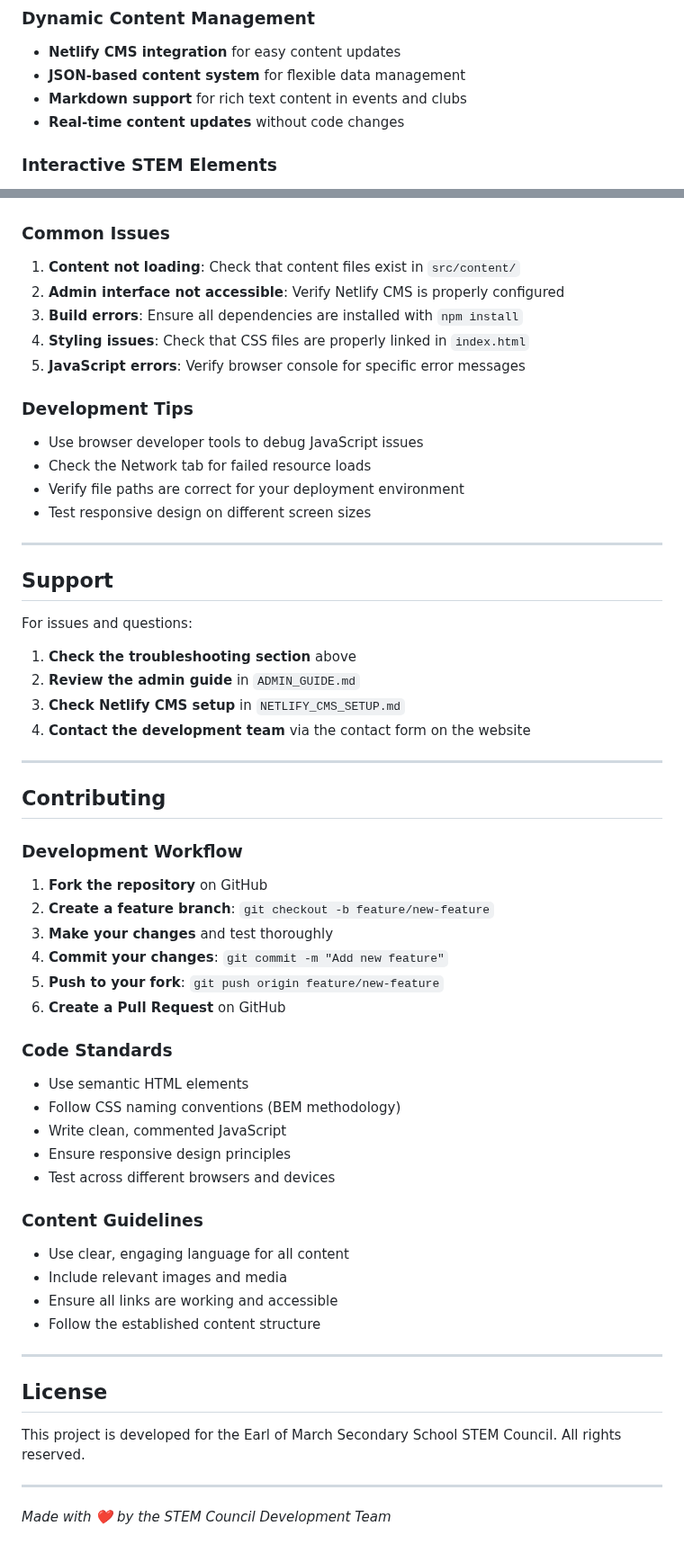
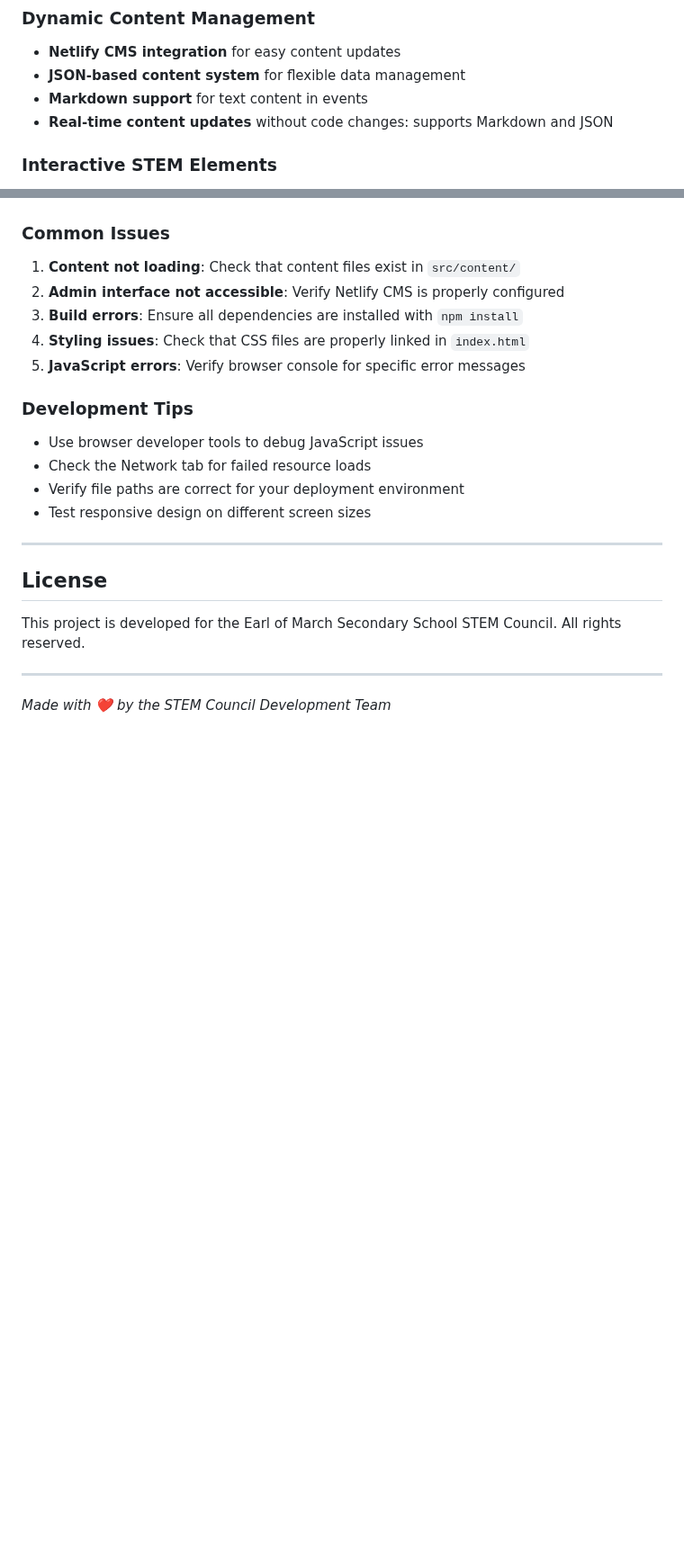
Before and after one commit to ElliottStarosta/STEM_Council, a Markdown page: README.md, 2 parts joined by grey strips. Shown at 90% size. Rendered like a GitHub page; blank space fills up the shorter version.

```diff
--- a/README.md
+++ b/README.md
@@ -42,8 +40,8 @@ The website features dynamic content management, interactive animations, and a r
 
 * **Netlify CMS integration** for easy content updates
 * **JSON-based content system** for flexible data management
-* **Markdown support** for rich text content in events and clubs
-* **Real-time content updates** without code changes
+* **Markdown support** for text content in events
+* **Real-time content updates** without code changes: supports Markdown and JSON
 
 ### Interactive STEM Elements
 
@@ -299,46 +297,6 @@ Vite configuration in `package.json`:
 - Test responsive design on different screen sizes
 
 ---
-
-## Support
-
-For issues and questions:
-
-1. **Check the troubleshooting section** above
-2. **Review the admin guide** in `ADMIN_GUIDE.md`
-3. **Check Netlify CMS setup** in `NETLIFY_CMS_SETUP.md`
-4. **Contact the development team** via the contact form on the website
-
----
-
-## Contributing
-
-### Development Workflow
-
-1. **Fork the repository** on GitHub
-2. **Create a feature branch**: `git checkout -b feature/new-feature`
-3. **Make your changes** and test thoroughly
-4. **Commit your changes**: `git commit -m "Add new feature"`
-5. **Push to your fork**: `git push origin feature/new-feature`
-6. **Create a Pull Request** on GitHub
-
-### Code Standards
-
-- Use semantic HTML elements
-- Follow CSS naming conventions (BEM methodology)
-- Write clean, commented JavaScript
-- Ensure responsive design principles
-- Test across different browsers and devices
-
-### Content Guidelines
-
-- Use clear, engaging language for all content
-- Include relevant images and media
-- Ensure all links are working and accessible
-- Follow the established content structure
-
----
-
 ## License
 
 This project is developed for the Earl of March Secondary School STEM Council. All rights reserved.
```
Also changed, not shown: other parts of README.md (+0 -2 lines).
